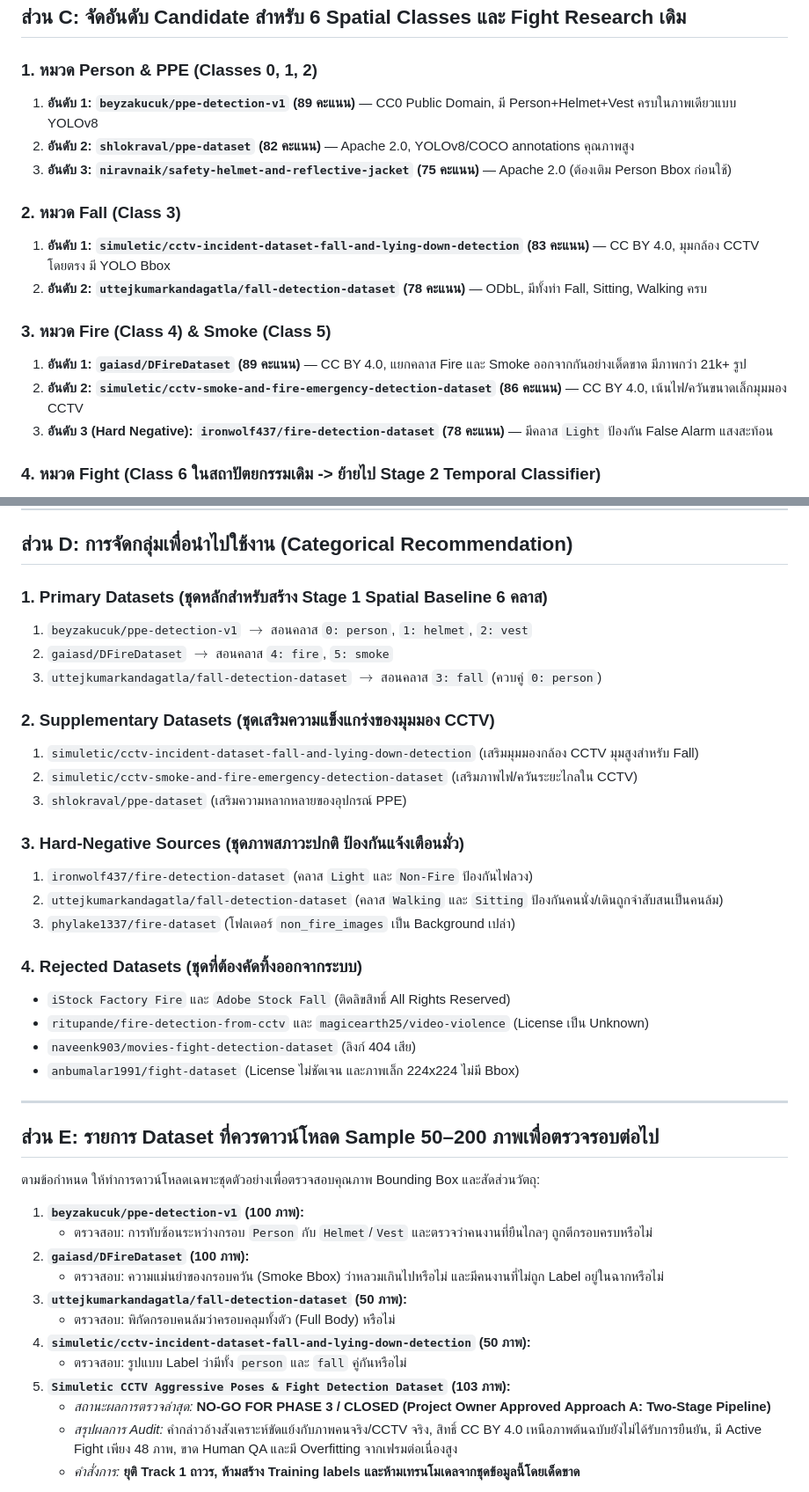
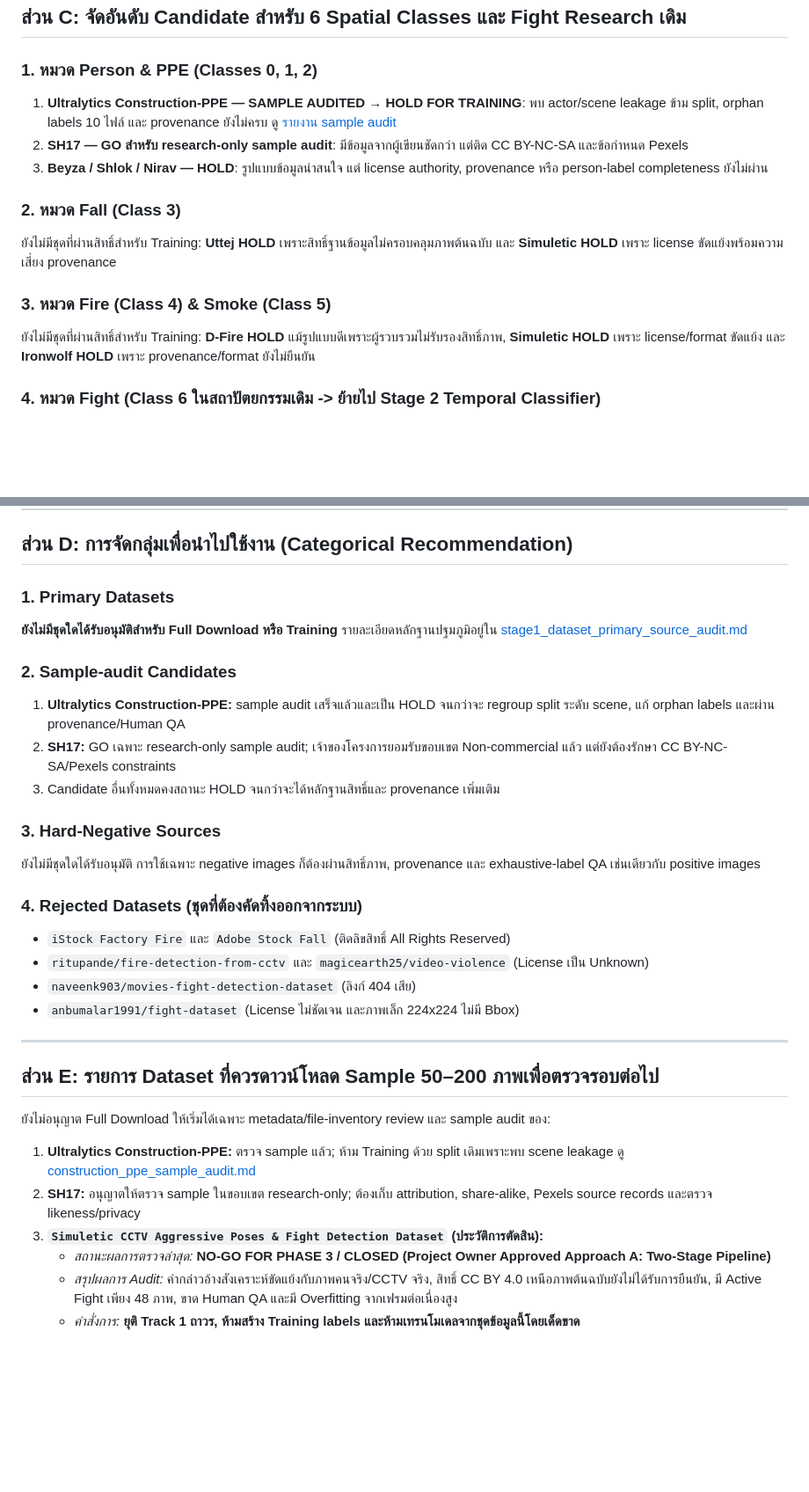
Before and after one commit to CarToon890/Project-CCTV-Safety, a Markdown page: docs/dataset_evaluation.md, 2 parts joined by grey strips. Shown at 88% size. Drawn GitHub-style; blank space fills up the shorter version.

Commit message:
docs: audit stage one dataset candidates

```diff
--- a/docs/dataset_evaluation.md
+++ b/docs/dataset_evaluation.md
@@ -277,18 +282,15 @@
 ## ส่วน C: จัดอันดับ Candidate สำหรับ 6 Spatial Classes และ Fight Research เดิม
 
 ### 1. หมวด Person & PPE (Classes 0, 1, 2)
-1. **อันดับ 1: `beyzakucuk/ppe-detection-v1` (89 คะแนน)** — CC0 Public Domain, มี Person+Helmet+Vest ครบในภาพเดียวแบบ YOLOv8
-2. **อันดับ 2: `shlokraval/ppe-dataset` (82 คะแนน)** — Apache 2.0, YOLOv8/COCO annotations คุณภาพสูง
-3. **อันดับ 3: `niravnaik/safety-helmet-and-reflective-jacket` (75 คะแนน)** — Apache 2.0 (ต้องเติม Person Bbox ก่อนใช้)
+1. **Ultralytics Construction-PPE — SAMPLE AUDITED → HOLD FOR TRAINING**: พบ actor/scene leakage ข้าม split, orphan labels 10 ไฟล์ และ provenance ยังไม่ครบ ดู [รายงาน sample audit](construction_ppe_sample_audit.md)
+2. **SH17 — GO สำหรับ research-only sample audit**: มีข้อมูลจากผู้เขียนชัดกว่า แต่ติด CC BY-NC-SA และข้อกำหนด Pexels
+3. **Beyza / Shlok / Nirav — HOLD**: รูปแบบข้อมูลน่าสนใจ แต่ license authority, provenance หรือ person-label completeness ยังไม่ผ่าน
 
 ### 2. หมวด Fall (Class 3)
-1. **อันดับ 1: `simuletic/cctv-incident-dataset-fall-and-lying-down-detection` (83 คะแนน)** — CC BY 4.0, มุมกล้อง CCTV โดยตรง มี YOLO Bbox
-2. **อันดับ 2: `uttejkumarkandagatla/fall-detection-dataset` (78 คะแนน)** — ODbL, มีทั้งท่า Fall, Sitting, Walking ครบ
+ยังไม่มีชุดที่ผ่านสิทธิ์สำหรับ Training: **Uttej HOLD** เพราะสิทธิ์ฐานข้อมูลไม่ครอบคลุมภาพต้นฉบับ และ **Simuletic HOLD** เพราะ license ขัดแย้งพร้อมความเสี่ยง provenance
 
 ### 3. หมวด Fire (Class 4) & Smoke (Class 5)
-1. **อันดับ 1: `gaiasd/DFireDataset` (89 คะแนน)** — CC BY 4.0, แยกคลาส Fire และ Smoke ออกจากกันอย่างเด็ดขาด มีภาพกว่า 21k+ รูป
-2. **อันดับ 2: `simuletic/cctv-smoke-and-fire-emergency-detection-dataset` (86 คะแนน)** — CC BY 4.0, เน้นไฟ/ควันขนาดเล็กมุมมอง CCTV
-3. **อันดับ 3 (Hard Negative): `ironwolf437/fire-detection-dataset` (78 คะแนน)** — มีคลาส `Light` ป้องกัน False Alarm แสงสะท้อน
+ยังไม่มีชุดที่ผ่านสิทธิ์สำหรับ Training: **D-Fire HOLD** แม้รูปแบบดีเพราะผู้รวบรวมไม่รับรองสิทธิ์ภาพ, **Simuletic HOLD** เพราะ license/format ขัดแย้ง และ **Ironwolf HOLD** เพราะ provenance/format ยังไม่ยืนยัน
 
 ### 4. หมวด Fight (Class 6 ในสถาปัตยกรรมเดิม -> ย้ายไป Stage 2 Temporal Classifier)
 > ⚠️ **หมายเหตุสำคัญและเอกสารอ้างอิงหลัก:** การประเมินและสถานะของชุดข้อมูลในหมวด Fight ได้รับการตรวจสอบและวิจัยเชิงลึกแยกเฉพาะในเอกสาร **[docs/fight_dataset_evaluation.md](fight_dataset_evaluation.md)** และแผนการย้ายระบบใน **[docs/two_stage_architecture_migration.md](two_stage_architecture_migration.md)** โดย **รายละเอียดและสถานะในรายงานดังกล่าวมีอำนาจเหนือข้อความสรุปเดิมในส่วนนี้**
@@ -308,20 +310,16 @@
 
 ## ส่วน D: การจัดกลุ่มเพื่อนำไปใช้งาน (Categorical Recommendation)
 
-### 1. Primary Datasets (ชุดหลักสำหรับสร้าง Stage 1 Spatial Baseline 6 คลาส)
-1. `beyzakucuk/ppe-detection-v1` $\rightarrow$ สอนคลาส `0: person`, `1: helmet`, `2: vest`
-2. `gaiasd/DFireDataset` $\rightarrow$ สอนคลาส `4: fire`, `5: smoke`
-3. `uttejkumarkandagatla/fall-detection-dataset` $\rightarrow$ สอนคลาส `3: fall` (ควบคู่ `0: person`)
+### 1. Primary Datasets
+**ยังไม่มีชุดใดได้รับอนุมัติสำหรับ Full Download หรือ Training** รายละเอียดหลักฐานปฐมภูมิอยู่ใน [stage1_dataset_primary_source_audit.md](stage1_dataset_primary_source_audit.md)
 
-### 2. Supplementary Datasets (ชุดเสริมความแข็งแกร่งของมุมมอง CCTV)
-1. `simuletic/cctv-incident-dataset-fall-and-lying-down-detection` (เสริมมุมมองกล้อง CCTV มุมสูงสำหรับ Fall)
-2. `simuletic/cctv-smoke-and-fire-emergency-detection-dataset` (เสริมภาพไฟ/ควันระยะไกลใน CCTV)
-3. `shlokraval/ppe-dataset` (เสริมความหลากหลายของอุปกรณ์ PPE)
+### 2. Sample-audit Candidates
+1. **Ultralytics Construction-PPE:** sample audit เสร็จแล้วและเป็น HOLD จนกว่าจะ regroup split ระดับ scene, แก้ orphan labels และผ่าน provenance/Human QA
+2. **SH17:** GO เฉพาะ research-only sample audit; เจ้าของโครงการยอมรับขอบเขต Non-commercial แล้ว แต่ยังต้องรักษา CC BY-NC-SA/Pexels constraints
+3. Candidate อื่นทั้งหมดคงสถานะ HOLD จนกว่าจะได้หลักฐานสิทธิ์และ provenance เพิ่มเติม
 
-### 3. Hard-Negative Sources (ชุดภาพสภาวะปกติ ป้องกันแจ้งเตือนมั่ว)
-1. `ironwolf437/fire-detection-dataset` (คลาส `Light` และ `Non-Fire` ป้องกันไฟลวง)
-2. `uttejkumarkandagatla/fall-detection-dataset` (คลาส `Walking` และ `Sitting` ป้องกันคนนั่ง/เดินถูกจำสับสนเป็นคนล้ม)
-3. `phylake1337/fire-dataset` (โฟลเดอร์ `non_fire_images` เป็น Background เปล่า)
+### 3. Hard-Negative Sources
+ยังไม่มีชุดใดได้รับอนุมัติ การใช้เฉพาะ negative images ก็ต้องผ่านสิทธิ์ภาพ, provenance และ exhaustive-label QA เช่นเดียวกับ positive images
 
 ### 4. Rejected Datasets (ชุดที่ต้องคัดทิ้งออกจากระบบ)
 * `iStock Factory Fire` และ `Adobe Stock Fall` (ติดลิขสิทธิ์ All Rights Reserved)
@@ -333,17 +331,11 @@
 
 ## ส่วน E: รายการ Dataset ที่ควรดาวน์โหลด Sample 50–200 ภาพเพื่อตรวจรอบต่อไป
 
-ตามข้อกำหนด ให้ทำการดาวน์โหลดเฉพาะชุดตัวอย่างเพื่อตรวจสอบคุณภาพ Bounding Box และสัดส่วนวัตถุ:
+ยังไม่อนุญาต Full Download ให้เริ่มได้เฉพาะ metadata/file-inventory review และ sample audit ของ:
 
-1. **`beyzakucuk/ppe-detection-v1` (100 ภาพ):**
-   * ตรวจสอบ: การทับซ้อนระหว่างกรอบ `Person` กับ `Helmet`/`Vest` และตรวจว่าคนงานที่ยืนไกลๆ ถูกตีกรอบครบหรือไม่
-2. **`gaiasd/DFireDataset` (100 ภาพ):**
-   * ตรวจสอบ: ความแม่นยำของกรอบควัน (Smoke Bbox) ว่าหลวมเกินไปหรือไม่ และมีคนงานที่ไม่ถูก Label อยู่ในฉากหรือไม่
-3. **`uttejkumarkandagatla/fall-detection-dataset` (50 ภาพ):**
-   * ตรวจสอบ: พิกัดกรอบคนล้มว่าครอบคลุมทั้งตัว (Full Body) หรือไม่
-4. **`simuletic/cctv-incident-dataset-fall-and-lying-down-detection` (50 ภาพ):**
-   * ตรวจสอบ: รูปแบบ Label ว่ามีทั้ง `person` และ `fall` คู่กันหรือไม่
-5. **`Simuletic CCTV Aggressive Poses & Fight Detection Dataset` (103 ภาพ):**
+1. **Ultralytics Construction-PPE:** ตรวจ sample แล้ว; ห้าม Training ด้วย split เดิมเพราะพบ scene leakage ดู [construction_ppe_sample_audit.md](construction_ppe_sample_audit.md)
+2. **SH17:** อนุญาตให้ตรวจ sample ในขอบเขต research-only; ต้องเก็บ attribution, share-alike, Pexels source records และตรวจ likeness/privacy
+3. **`Simuletic CCTV Aggressive Poses & Fight Detection Dataset` (ประวัติการตัดสิน):**
    * *สถานะผลการตรวจล่าสุด:* **NO-GO FOR PHASE 3 / CLOSED (Project Owner Approved Approach A: Two-Stage Pipeline)**
    * *สรุปผลการ Audit:* คำกล่าวอ้างสังเคราะห์ขัดแย้งกับภาพคนจริง/CCTV จริง, สิทธิ์ CC BY 4.0 เหนือภาพต้นฉบับยังไม่ได้รับการยืนยัน, มี Active Fight เพียง 48 ภาพ, ขาด Human QA และมี Overfitting จากเฟรมต่อเนื่องสูง
    * *คำสั่งการ:* **ยุติ Track 1 ถาวร, ห้ามสร้าง Training labels และห้ามเทรนโมเดลจากชุดข้อมูลนี้โดยเด็ดขาด**
```
Also changed, not shown: other parts of docs/dataset_evaluation.md (+32 -27 lines), docs/construction_ppe_sample_audit.md (added, +90 -0 lines), docs/stage1_dataset_primary_source_audit.md (added, +199 -0 lines).
